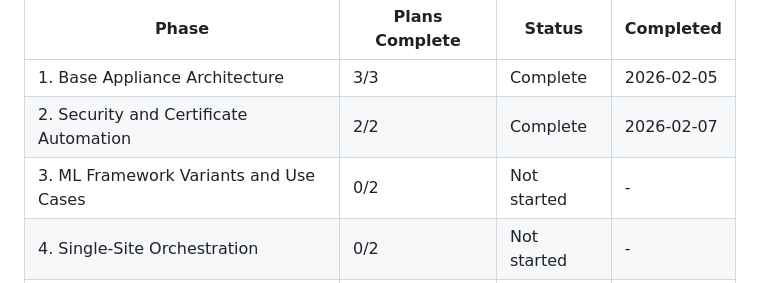
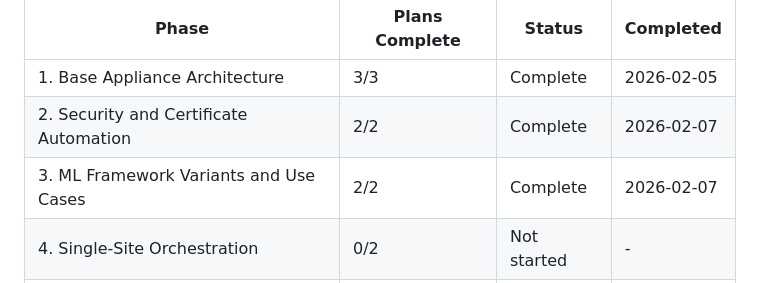
Before and after one commit to pablodelarco/flower-opennebula, a Markdown page: .planning/ROADMAP.md, the part around one of its changes. Rendered like a GitHub page.

Commit message:
docs(03): complete ML framework variants and use cases phase
Phase 3 verified (10/10 must-haves, 4/4 success criteria).
Requirements APPL-05 and ML-03 marked complete.

```diff
--- a/.planning/ROADMAP.md
+++ b/.planning/ROADMAP.md
@@ -171,7 +171,7 @@ Note: Phases 2, 3, and 6 all depend only on Phase 1 and could execute in paralle
 |-------|----------------|--------|-----------|
 | 1. Base Appliance Architecture | 3/3 | Complete | 2026-02-05 |
 | 2. Security and Certificate Automation | 2/2 | Complete | 2026-02-07 |
-| 3. ML Framework Variants and Use Cases | 0/2 | Not started | - |
+| 3. ML Framework Variants and Use Cases | 2/2 | Complete | 2026-02-07 |
 | 4. Single-Site Orchestration | 0/2 | Not started | - |
 | 5. Training Configuration | 0/2 | Not started | - |
 | 6. GPU Acceleration | 0/2 | Not started | - |
```
Also changed, not shown: other parts of .planning/ROADMAP.md (+3 -3 lines), .planning/REQUIREMENTS.md (+5 -5 lines), 1 other file.
